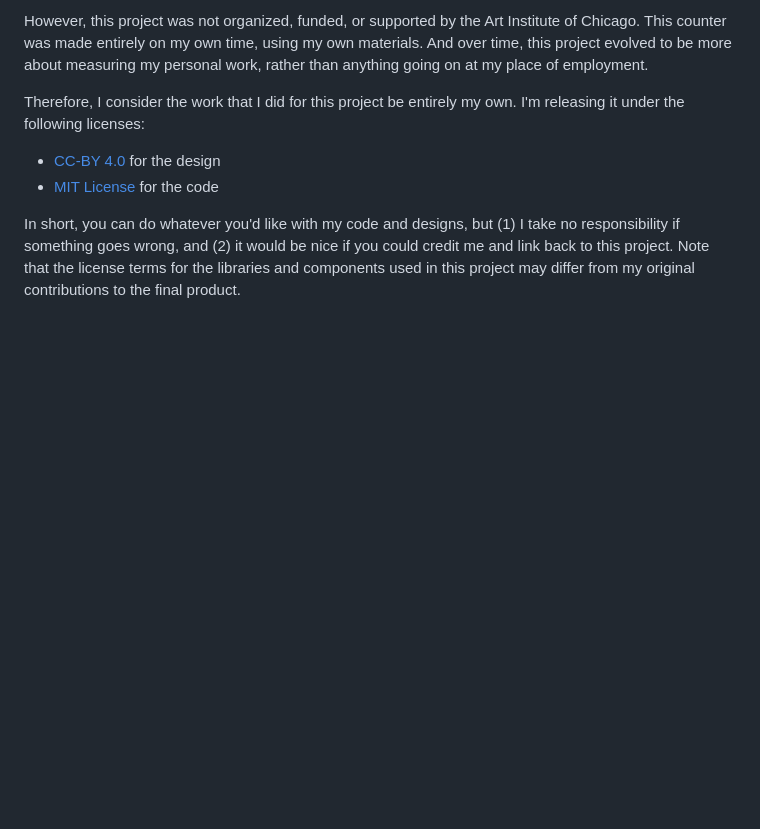
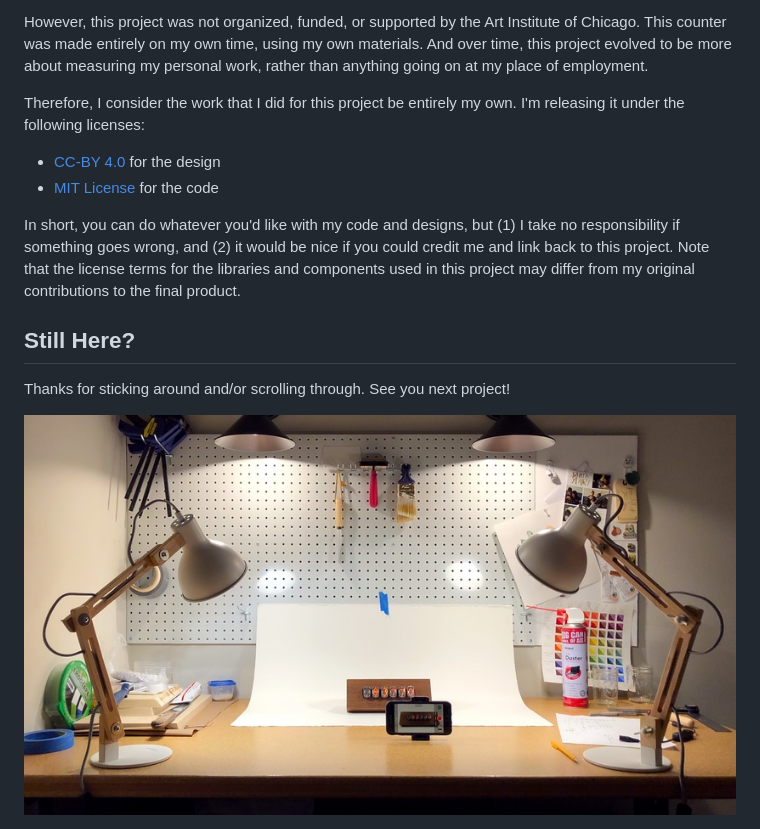
Before and after one commit to IllyaMoskvin/nixie-counter, a Markdown page: README.md, the part around the change. GitHub-like rendering; pictures changed too: images/stinger.jpg (added); blank space fills up the shorter version.

Commit message:
Add stinger

```diff
--- a/README.md
+++ b/README.md
@@ -615,3 +615,11 @@ Therefore, I consider the work that I did for this project be entirely my own. I
 * [MIT License](LICENSE) for the code
 
 In short, you can do whatever you'd like with my code and designs, but (1) I take no responsibility if something goes wrong, and (2) it would be nice if you could credit me and link back to this project. Note that the license terms for the libraries and components used in this project may differ from my original contributions to the final product.
+
+
+
+## Still Here?
+
+Thanks for sticking around and/or scrolling through. See you next project!
+
+<img src="images/stinger.jpg">
```
